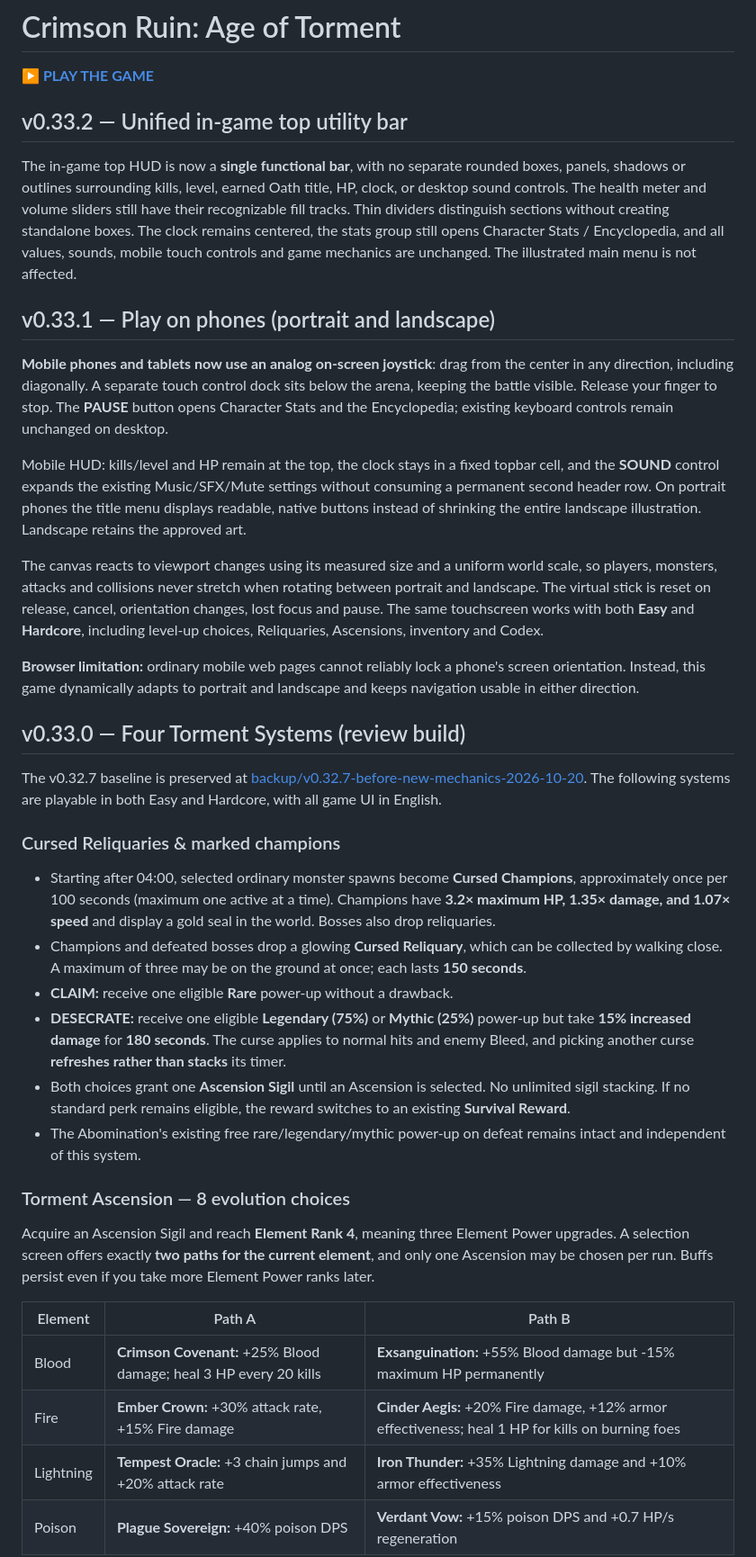
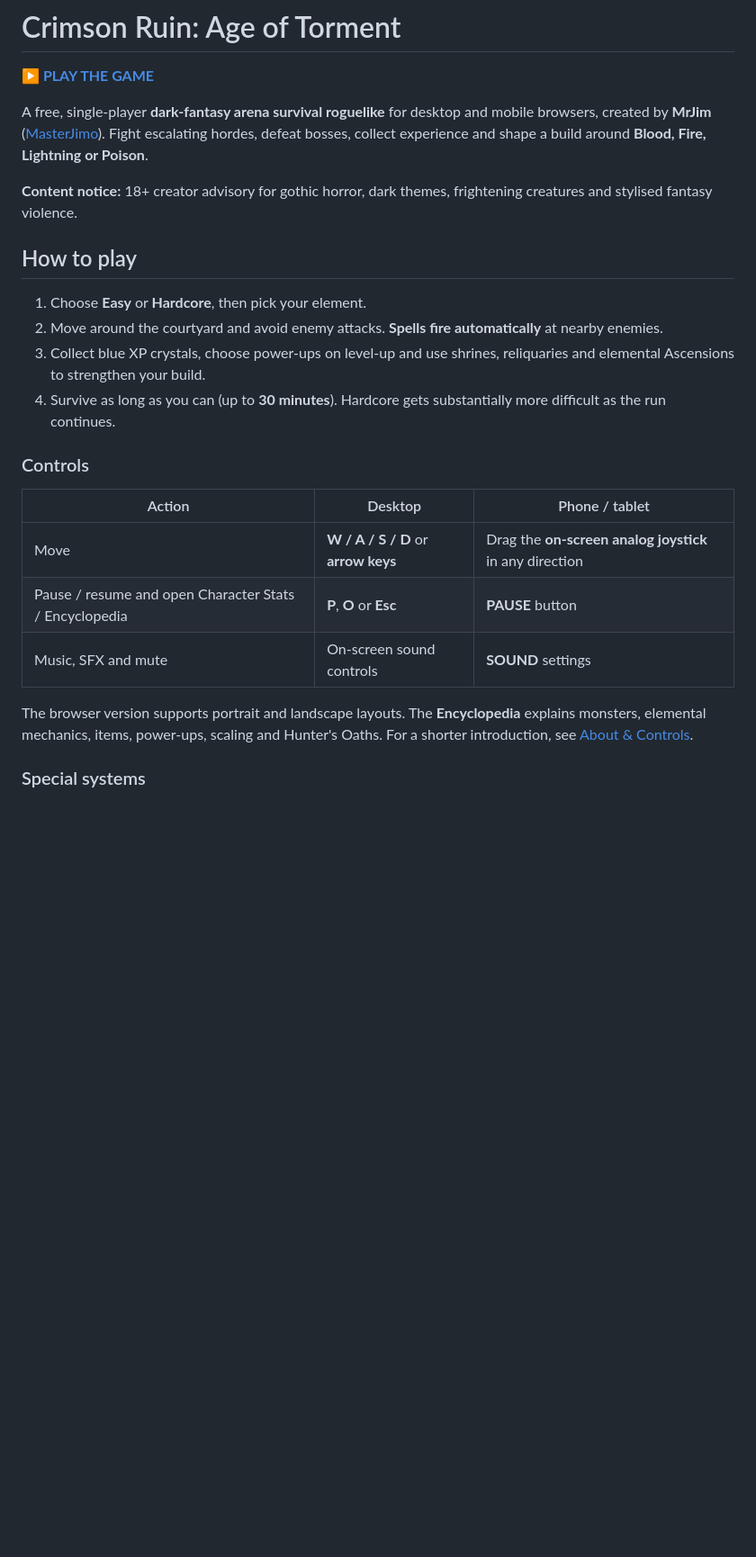
Before and after one commit to MasterJimo/Crimson-Ruin-Age-of-Torment, a Markdown page: README.md, the part around one of its changes. Shown at 90% size. GitHub-like rendering; blank space fills up the shorter version.

Commit message:
docs: remove README update history and expand verified asset credits

```diff
--- a/README.md
+++ b/README.md
@@ -2,63 +4,26 @@
 
 **[▶ PLAY THE GAME](https://masterjimo.github.io/Crimson-Ruin-Age-of-Torment/)**
 
-## v0.33.2 — Unified in-game top utility bar
+A free, single-player **dark-fantasy arena survival roguelike** for desktop and mobile browsers, created by **MrJim** ([MasterJimo](https://github.com/MasterJimo)). Fight escalating hordes, defeat bosses, collect experience and shape a build around **Blood, Fire, Lightning or Poison**.
 
-The in-game top HUD is now a **single functional bar**, with no separate
-rounded boxes, panels, shadows or outlines surrounding kills, level, earned
-Oath title, HP, clock, or desktop sound controls. The health meter and volume
-sliders still have their recognizable fill tracks. Thin dividers distinguish
-sections without creating standalone boxes. The clock remains centered,
-the stats group still opens Character Stats / Encyclopedia, and all values,
-sounds, mobile touch controls and game mechanics are unchanged. The illustrated
-main menu is not affected.
+**Content notice:** 18+ creator advisory for gothic horror, dark themes, frightening creatures and stylised fantasy violence.
 
-## v0.33.1 — Play on phones (portrait and landscape)
+## How to play
 
-**Mobile phones and tablets now use an analog on-screen joystick**: drag
-from the center in any direction, including diagonally. A separate touch
-control dock sits below the arena, keeping the battle visible. Release your
-finger to stop. The **PAUSE** button opens Character Stats and the
-Encyclopedia; existing keyboard controls remain unchanged on desktop.
+1. Choose **Easy** or **Hardcore**, then pick your element.
+2. Move around the courtyard and avoid enemy attacks. **Spells fire automatically** at nearby enemies.
+3. Collect blue XP crystals, choose power-ups on level-up and use shrines, reliquaries and elemental Ascensions to strengthen your build.
+4. Survive as long as you can (up to **30 minutes**). Hardcore gets substantially more difficult as the run continues.
 
-Mobile HUD: kills/level and HP remain at the top, the clock stays in a fixed
-topbar cell, and the **SOUND** control expands the existing Music/SFX/Mute
-settings without consuming a permanent second header row. On portrait
-phones the title menu displays readable, native buttons instead of shrinking
-the entire landscape illustration. Landscape retains the approved art.
+### Controls
 
-The canvas reacts to viewport changes using its measured size and a
-uniform world scale, so players, monsters, attacks and collisions never
-stretch when rotating between portrait and landscape. The virtual stick
-is reset on release, cancel, orientation changes, lost focus and pause.
-The same touchscreen works with both **Easy** and **Hardcore**, including
-level-up choices, Reliquaries, Ascensions, inventory and Codex.
+| Action | Desktop | Phone / tablet |
+|---|---|---|
+| Move | **W / A / S / D** or **arrow keys** | Drag the **on-screen analog joystick** in any direction |
+| Pause / resume and open Character Stats / Encyclopedia | **P**, **O** or **Esc** | **PAUSE** button |
+| Music, SFX and mute | On-screen sound controls | **SOUND** settings |
 
-**Browser limitation:** ordinary mobile web pages cannot reliably lock a
-phone's screen orientation. Instead, this game dynamically adapts to
-portrait and landscape and keeps navigation usable in either direction.
+The browser version supports portrait and landscape layouts. The **Encyclopedia** explains monsters, elemental mechanics, items, power-ups, scaling and Hunter's Oaths. For a shorter introduction, see [About & Controls](about.html).
 
-## v0.33.0 — Four Torment Systems (review build)
+### Special systems
 
-The v0.32.7 baseline is preserved at [backup/v0.32.7-before-new-mechanics-2026-10-20](https://github.com/MasterJimo/Crimson-Ruin-Age-of-Torment/tree/backup/v0.32.7-before-new-mechanics-2026-10-20). The following systems are playable in both Easy and Hardcore, with all game UI in English.
-
-### Cursed Reliquaries & marked champions
-
-- Starting after 04:00, selected ordinary monster spawns become **Cursed Champions**, approximately once per 100 seconds (maximum one active at a time). Champions have **3.2× maximum HP, 1.35× damage, and 1.07× speed** and display a gold seal in the world. Bosses also drop reliquaries.
-- Champions and defeated bosses drop a glowing **Cursed Reliquary**, which can be collected by walking close. A maximum of three may be on the ground at once; each lasts **150 seconds**.
-- **CLAIM:** receive one eligible **Rare** power-up without a drawback.
-- **DESECRATE:** receive one eligible **Legendary (75%)** or **Mythic (25%)** power-up but take **15% increased damage** for **180 seconds**. The curse applies to normal hits and enemy Bleed, and picking another curse **refreshes rather than stacks** its timer.
-- Both choices grant one **Ascension Sigil** until an Ascension is selected. No unlimited sigil stacking. If no standard perk remains eligible, the reward switches to an existing **Survival Reward**.
-- The Abomination's existing free rare/legendary/mythic power-up on defeat remains intact and independent of this system.
-
-### Torment Ascension — 8 evolution choices
-
-Acquire an Ascension Sigil and reach **Element Rank 4**, meaning three Element Power upgrades. A selection screen offers exactly **two paths for the current element**, and only one Ascension may be chosen per run. Buffs persist even if you take more Element Power ranks later.
-
-| Element | Path A | Path B |
-|---|---|---|
-| Blood | **Crimson Covenant:** +25% Blood damage; heal 3 HP every 20 kills | **Exsanguination:** +55% Blood damage but -15% maximum HP permanently |
-| Fire | **Ember Crown:** +30% attack rate, +15% Fire damage | **Cinder Aegis:** +20% Fire damage, +12% armor effectiveness; heal 1 HP for kills on burning foes |
-| Lightning | **Tempest Oracle:** +3 chain jumps and +20% attack rate | **Iron Thunder:** +35% Lightning damage and +10% armor effectiveness |
-| Poison | **Plague Sovereign:** +40% poison DPS | **Verdant Vow:** +15% poison DPS and +0.7 HP/s regeneration |
-
```
Also changed, not shown: other parts of README.md (+44 -84 lines).
